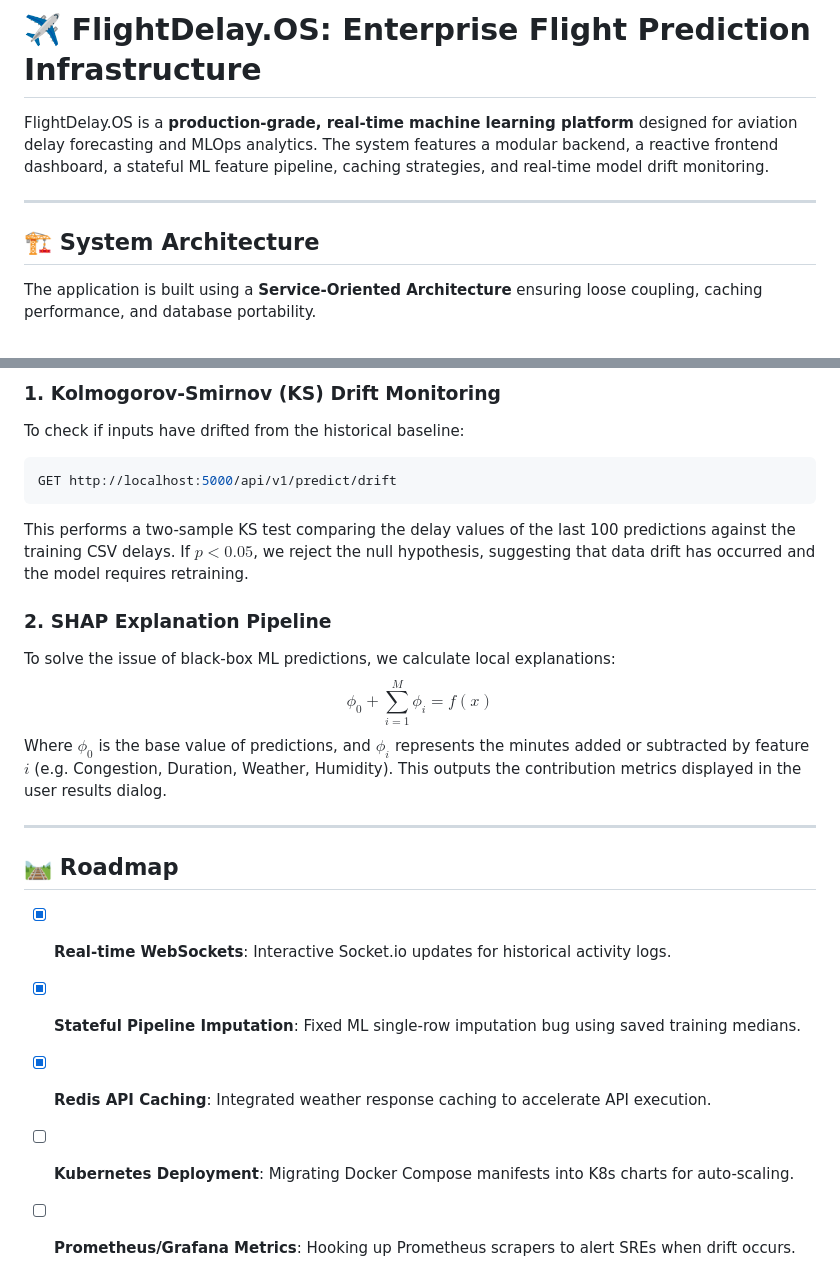
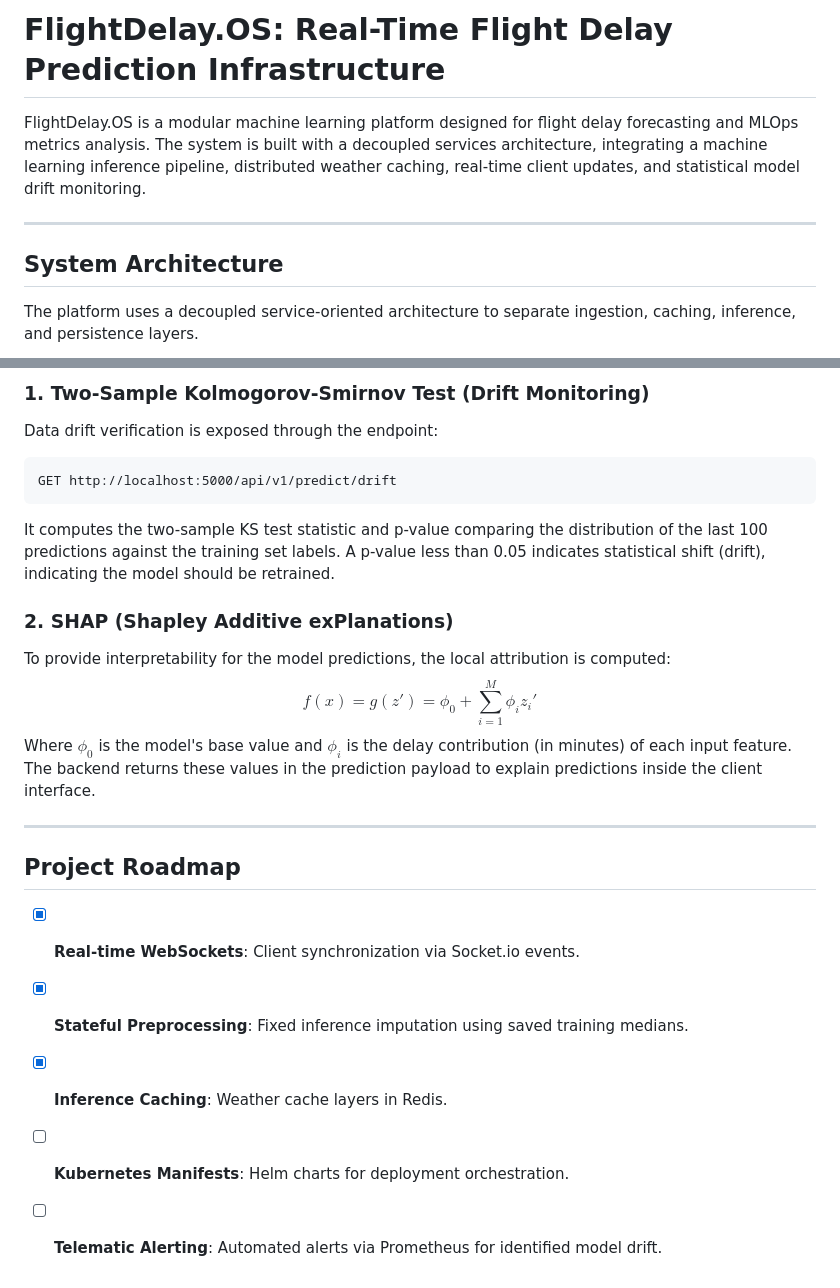
Before and after one commit to Ganesh-403/FlightDelayAI, a Markdown page: README.md, 2 parts joined by grey strips. GitHub-like rendering.

````diff
--- a/README.md
+++ b/README.md
@@ -1,12 +1,12 @@
-# ✈️ FlightDelay.OS: Enterprise Flight Prediction Infrastructure
+# FlightDelay.OS: Real-Time Flight Delay Prediction Infrastructure
 
-FlightDelay.OS is a **production-grade, real-time machine learning platform** designed for aviation delay forecasting and MLOps analytics. The system features a modular backend, a reactive frontend dashboard, a stateful ML feature pipeline, caching strategies, and real-time model drift monitoring.
+FlightDelay.OS is a modular machine learning platform designed for flight delay forecasting and MLOps metrics analysis. The system is built with a decoupled services architecture, integrating a machine learning inference pipeline, distributed weather caching, real-time client updates, and statistical model drift monitoring.
 
 ---
 
-## 🏗️ System Architecture
+## System Architecture
 
-The application is built using a **Service-Oriented Architecture** ensuring loose coupling, caching performance, and database portability.
+The platform uses a decoupled service-oriented architecture to separate ingestion, caching, inference, and persistence layers.
 
 ```mermaid
 graph TD
@@ -200,22 +198,22 @@ REDIS_PORT=6379
 
-### 1. Kolmogorov-Smirnov (KS) Drift Monitoring
-To check if inputs have drifted from the historical baseline:
-```bash
+### 1. Two-Sample Kolmogorov-Smirnov Test (Drift Monitoring)
+Data drift verification is exposed through the endpoint:
+```http
 GET http://localhost:5000/api/v1/predict/drift
 ```
-This performs a two-sample KS test comparing the delay values of the last 100 predictions against the training CSV delays. If $p < 0.05$, we reject the null hypothesis, suggesting that data drift has occurred and the model requires retraining.
+It computes the two-sample KS test statistic and p-value comparing the distribution of the last 100 predictions against the training set labels. A p-value less than 0.05 indicates statistical shift (drift), indicating the model should be retrained.
 
-### 2. SHAP Explanation Pipeline
-To solve the issue of black-box ML predictions, we calculate local explanations:
-$$\phi_0 + \sum_{i=1}^{M} \phi_i = f(x)$$
-Where $\phi_0$ is the base value of predictions, and $\phi_i$ represents the minutes added or subtracted by feature $i$ (e.g. Congestion, Duration, Weather, Humidity). This outputs the contribution metrics displayed in the user results dialog.
+### 2. SHAP (Shapley Additive exPlanations)
+To provide interpretability for the model predictions, the local attribution is computed:
+$$f(x) = g(z') = \phi_0 + \sum_{i=1}^{M} \phi_i z_i'$$
+Where $\phi_0$ is the model's base value and $\phi_i$ is the delay contribution (in minutes) of each input feature. The backend returns these values in the prediction payload to explain predictions inside the client interface.
 
 ---
 
-## 🛤️ Roadmap
+## Project Roadmap
 
-- [x] **Real-time WebSockets**: Interactive Socket.io updates for historical activity logs.
-- [x] **Stateful Pipeline Imputation**: Fixed ML single-row imputation bug using saved training medians.
-- [x] **Redis API Caching**: Integrated weather response caching to accelerate API execution.
-- [ ] **Kubernetes Deployment**: Migrating Docker Compose manifests into K8s charts for auto-scaling.
-- [ ] **Prometheus/Grafana Metrics**: Hooking up Prometheus scrapers to alert SREs when drift occurs.
+- [x] **Real-time WebSockets**: Client synchronization via Socket.io events.
+- [x] **Stateful Preprocessing**: Fixed inference imputation using saved training medians.
+- [x] **Inference Caching**: Weather cache layers in Redis.
+- [ ] **Kubernetes Manifests**: Helm charts for deployment orchestration.
+- [ ] **Telematic Alerting**: Automated alerts via Prometheus for identified model drift.
````
Also changed, not shown: other parts of README.md (+66 -68 lines).
